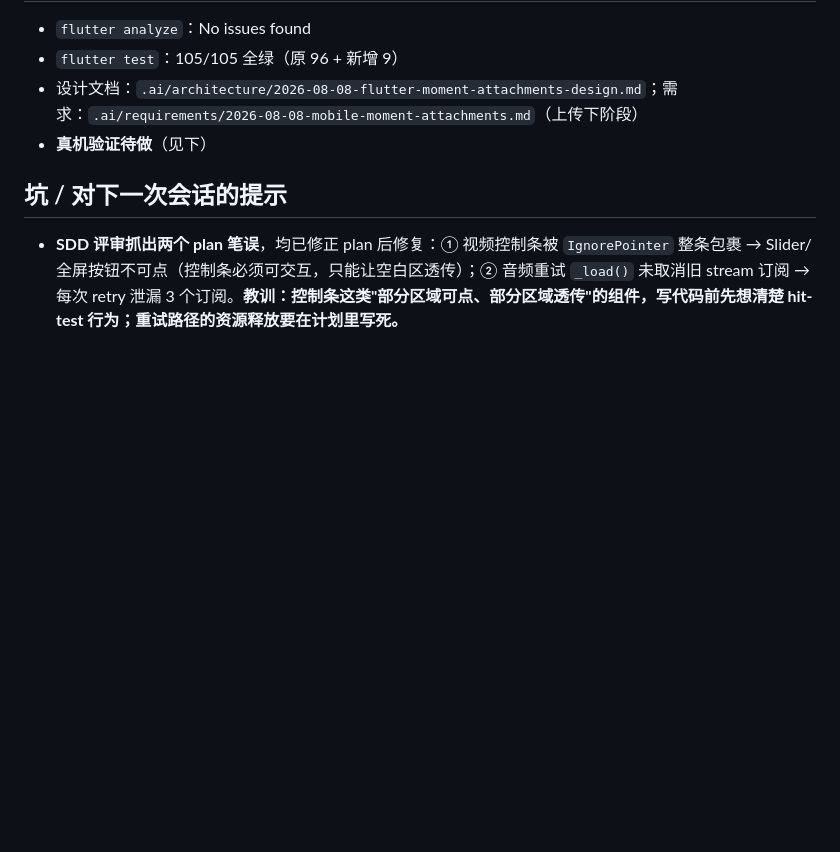
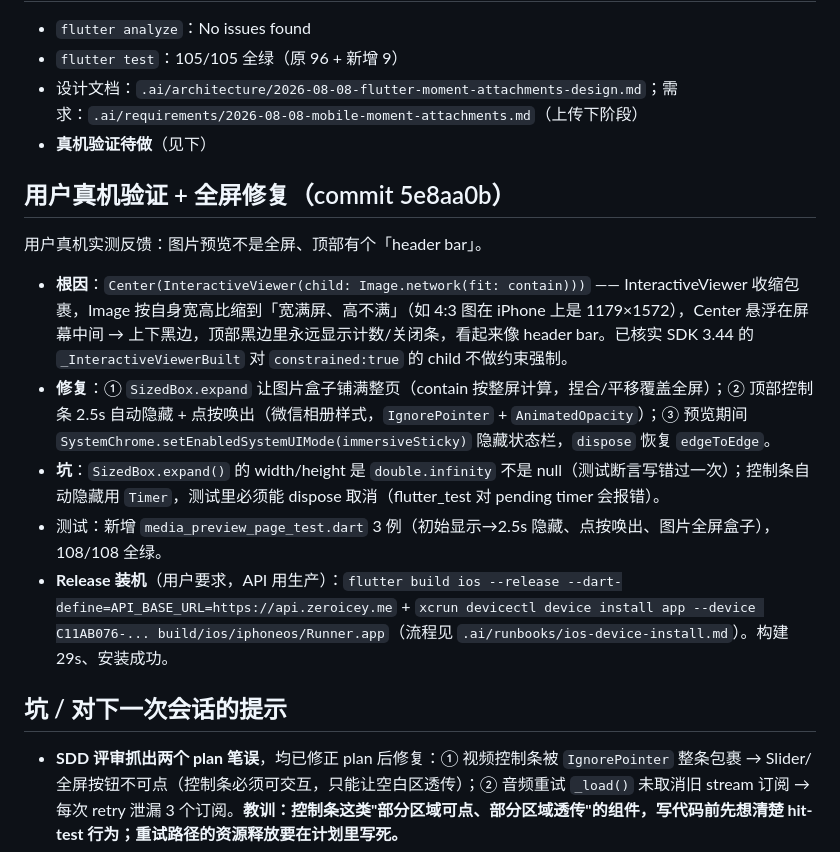
Before and after one commit to zeroicey/serenique, a Markdown page: .ai/worklog/2026-08-08-flutter-moment-attachments-preview.md, the part around the change. Rendered like a GitHub page; blank space fills up the shorter version.

Commit message:
docs: worklog fullscreen fix and release install

```diff
--- a/.ai/worklog/2026-08-08-flutter-moment-attachments-preview.md
+++ b/.ai/worklog/2026-08-08-flutter-moment-attachments-preview.md
@@ -19,6 +19,16 @@
 - 设计文档：`.ai/architecture/2026-08-08-flutter-moment-attachments-design.md`；需求：`.ai/requirements/2026-08-08-mobile-moment-attachments.md`（上传下阶段）
 - **真机验证待做**（见下）
 
+## 用户真机验证 + 全屏修复（commit 5e8aa0b）
+
+用户真机实测反馈：图片预览不是全屏、顶部有个「header bar」。
+
+- **根因**：`Center(InteractiveViewer(child: Image.network(fit: contain)))` —— InteractiveViewer 收缩包裹，Image 按自身宽高比缩到「宽满屏、高不满」（如 4:3 图在 iPhone 上是 1179×1572），Center 悬浮在屏幕中间 → 上下黑边，顶部黑边里永远显示计数/关闭条，看起来像 header bar。已核实 SDK 3.44 的 `_InteractiveViewerBuilt` 对 `constrained:true` 的 child 不做约束强制。
+- **修复**：① `SizedBox.expand` 让图片盒子铺满整页（contain 按整屏计算，捏合/平移覆盖全屏）；② 顶部控制条 2.5s 自动隐藏 + 点按唤出（微信相册样式，`IgnorePointer` + `AnimatedOpacity`）；③ 预览期间 `SystemChrome.setEnabledSystemUIMode(immersiveSticky)` 隐藏状态栏，`dispose` 恢复 `edgeToEdge`。
+- **坑**：`SizedBox.expand()` 的 width/height 是 `double.infinity` 不是 null（测试断言写错过一次）；控制条自动隐藏用 `Timer`，测试里必须能 dispose 取消（flutter_test 对 pending timer 会报错）。
+- 测试：新增 `media_preview_page_test.dart` 3 例（初始显示→2.5s 隐藏、点按唤出、图片全屏盒子），108/108 全绿。
+- **Release 装机**（用户要求，API 用生产）：`flutter build ios --release --dart-define=API_BASE_URL=https://api.zeroicey.me` + `xcrun devicectl device install app --device C11AB076-... build/ios/iphoneos/Runner.app`（流程见 `.ai/runbooks/ios-device-install.md`）。构建 29s、安装成功。
+
 ## 坑 / 对下一次会话的提示
 
 - **SDD 评审抓出两个 plan 笔误**，均已修正 plan 后修复：① 视频控制条被 `IgnorePointer` 整条包裹 → Slider/全屏按钮不可点（控制条必须可交互，只能让空白区透传）；② 音频重试 `_load()` 未取消旧 stream 订阅 → 每次 retry 泄漏 3 个订阅。**教训：控制条这类"部分区域可点、部分区域透传"的组件，写代码前先想清楚 hit-test 行为；重试路径的资源释放要在计划里写死。**
```
